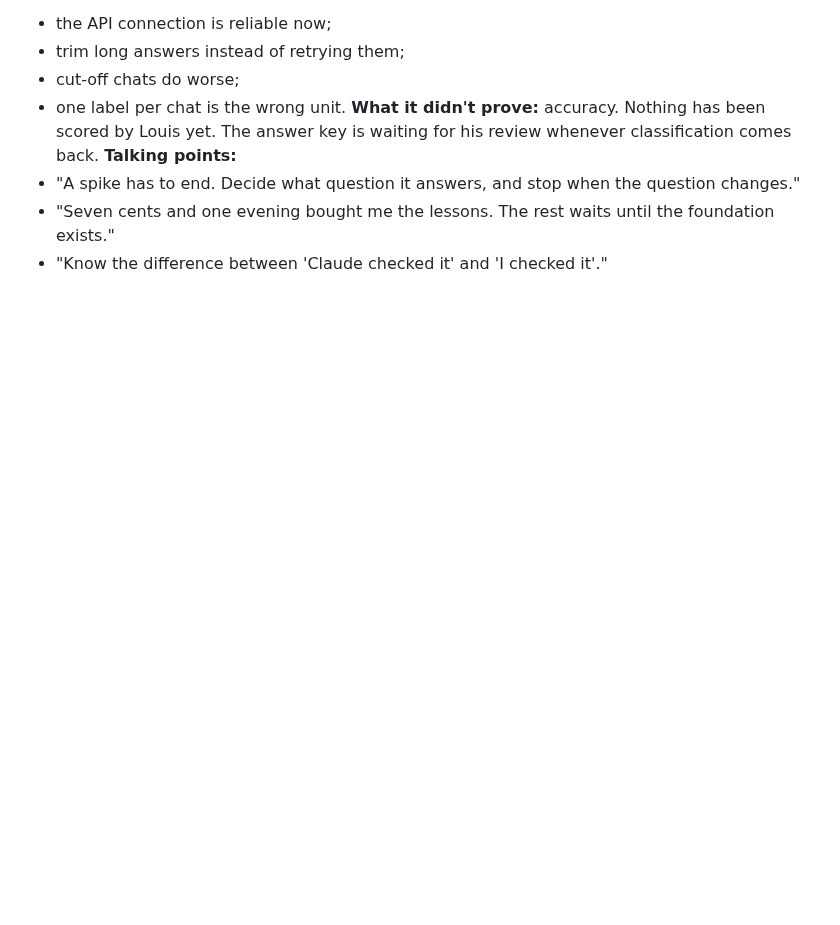
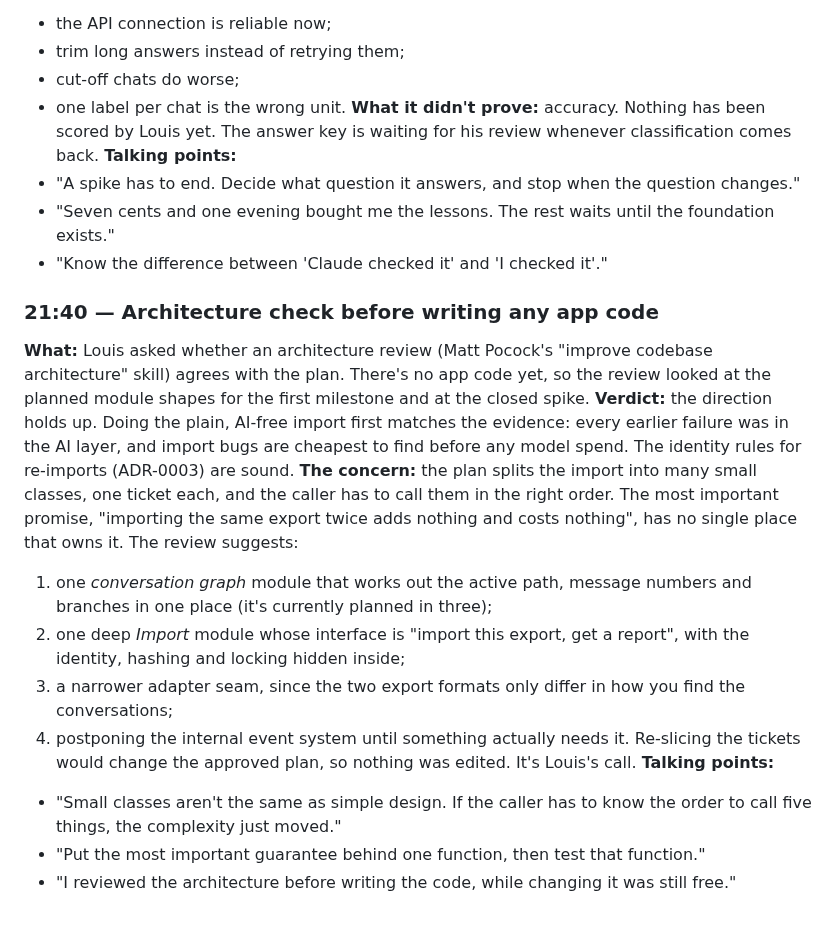
Before and after one commit to louishughes/claude-chatgpt-classifier, a Markdown page: docs/diary/BUILD_DIARY.md, the part around the change. Drawn GitHub-style; blank space fills up the shorter version.

Commit message:
diary: architecture review of the M1 plan
Co-Authored-By: Claude Opus 5.5 <noreply@anthropic.com>
Claude-Session: https://claude.ai/code/session_01L4yq8bSJdcpTKuMEZWHaYD

```diff
--- a/docs/diary/BUILD_DIARY.md
+++ b/docs/diary/BUILD_DIARY.md
@@ -266,3 +266,17 @@ Built step 2 of v3: one call per chat returns sections and typed items, each tie
 - "A spike has to end. Decide what question it answers, and stop when the question changes."
 - "Seven cents and one evening bought me the lessons. The rest waits until the foundation exists."
 - "Know the difference between 'Claude checked it' and 'I checked it'."
+
+### 21:40 — Architecture check before writing any app code
+**What:** Louis asked whether an architecture review (Matt Pocock's "improve codebase architecture" skill) agrees with the plan. There's no app code yet, so the review looked at the planned module shapes for the first milestone and at the closed spike.
+**Verdict:** the direction holds up. Doing the plain, AI-free import first matches the evidence: every earlier failure was in the AI layer, and import bugs are cheapest to find before any model spend. The identity rules for re-imports (ADR-0003) are sound.
+**The concern:** the plan splits the import into many small classes, one ticket each, and the caller has to call them in the right order. The most important promise, "importing the same export twice adds nothing and costs nothing", has no single place that owns it. The review suggests:
+1. one *conversation graph* module that works out the active path, message numbers and branches in one place (it's currently planned in three);
+2. one deep *Import* module whose interface is "import this export, get a report", with the identity, hashing and locking hidden inside;
+3. a narrower adapter seam, since the two export formats only differ in how you find the conversations;
+4. postponing the internal event system until something actually needs it.
+Re-slicing the tickets would change the approved plan, so nothing was edited. It's Louis's call.
+**Talking points:**
+- "Small classes aren't the same as simple design. If the caller has to know the order to call five things, the complexity just moved."
+- "Put the most important guarantee behind one function, then test that function."
+- "I reviewed the architecture before writing the code, while changing it was still free."
```
